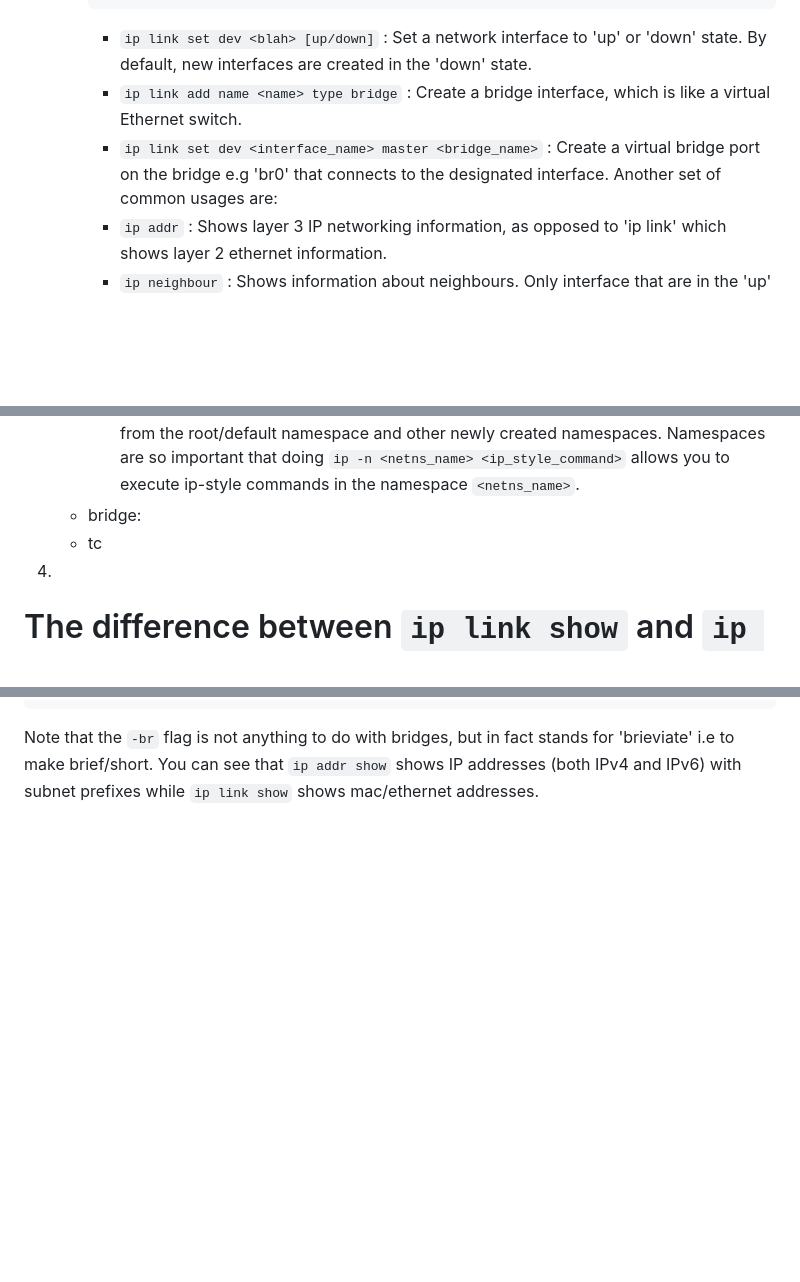
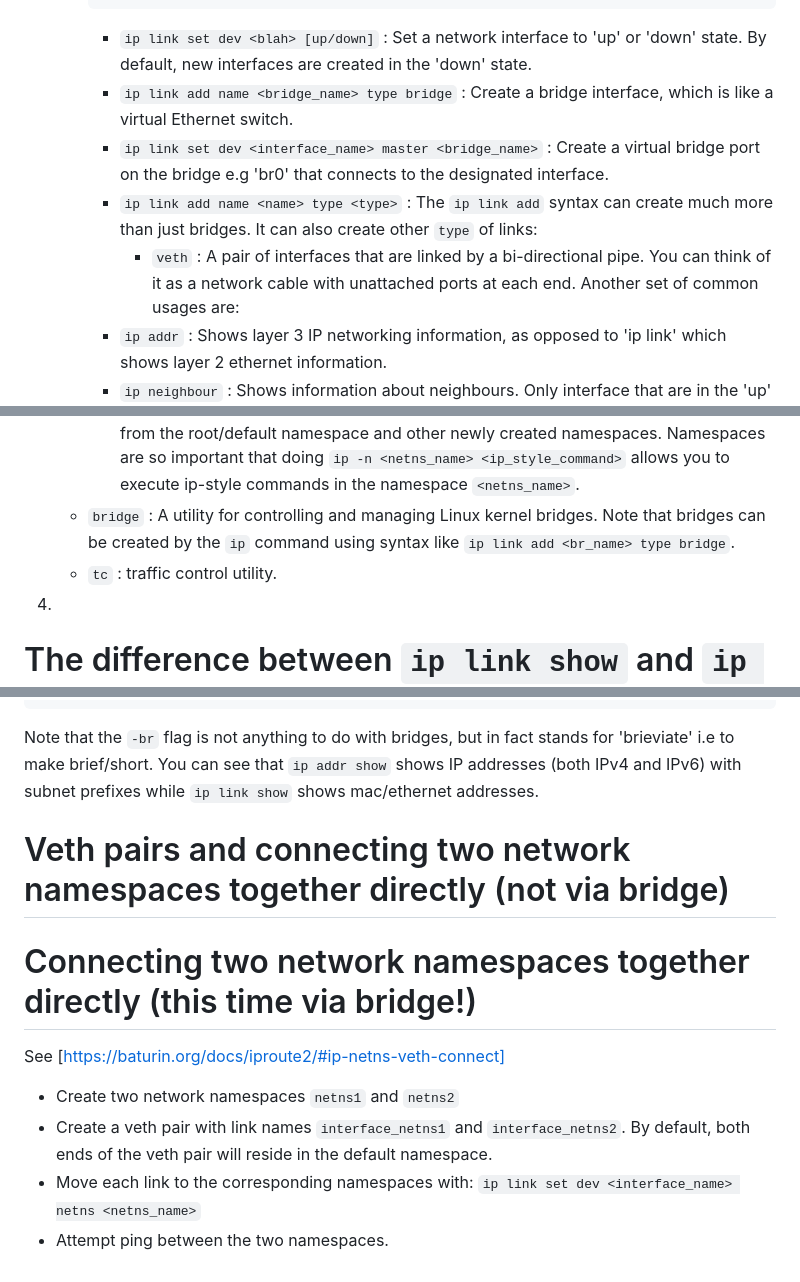
Before and after one commit to joshuamhtsang/mini_essays, a Markdown page: 2024-05-14_iproute2-bridges/iproute2_bridges.md, 3 parts joined by grey strips. GitHub-like rendering; blank space fills up the shorter version.

````diff
--- a/2024-05-14_iproute2-bridges/iproute2_bridges.md
+++ b/2024-05-14_iproute2-bridges/iproute2_bridges.md
@@ -37,9 +37,13 @@ backward compatibility.
      ```
      - `ip link set dev <blah> [up/down]` :  Set a network interface to 'up' or 'down' state.  By default, new
      interfaces are created in the 'down' state.
-     - `ip link add name <name> type bridge` :  Create a bridge interface, which is like a virtual Ethernet switch.
+     - `ip link add name <bridge_name> type bridge` :  Create a bridge interface, which is like a virtual Ethernet switch.
      - `ip link set dev <interface_name> master <bridge_name>` :  Create a virtual bridge port on the bridge e.g 'br0'
      that connects to the designated interface.
+     - `ip link add name <name> type <type>` : The `ip link add` syntax can create much more than just bridges.  It can
+     also create other `type` of links:
+       - `veth` :  A pair of interfaces that are linked by a bi-directional pipe.  You can think of it as a network cable
+       with unattached ports at each end.
      Another set of common usages are:
      - `ip addr` : Shows layer 3 IP networking information, as opposed to 'ip link' which shows layer 2 ethernet information.
      - `ip neighbour` : Shows information about neighbours.  Only interface that are in the 'up' state may have neighbours.
@@ -50,8 +54,9 @@ backward compatibility.
      has its own isolated network stack separate from the root/default namespace and other newly created namespaces.  Namespaces
      are so important that doing `ip -n <netns_name> <ip_style_command>` allows you to execute ip-style commands in the namespace
      `<netns_name>`.
-   - bridge:
-   - tc
+   - `bridge` : A utility for controlling and managing Linux kernel bridges.  Note that bridges can be created by the `ip` command
+   using syntax like `ip link add <br_name> type bridge`.
+   - `tc` : traffic control utility.
 
 4.
 
@@ -79,3 +84,20 @@ docker0          DOWN           02:42:d0:21:fb:aa <NO-CARRIER,BROADCAST,MULTICAS
 Note that the `-br` flag is not anything to do with bridges, but in fact stands for 'brieviate' i.e to
 make brief/short.  You can see that `ip addr show` shows IP addresses (both IPv4 and IPv6) with subnet
 prefixes while `ip link show` shows mac/ethernet addresses.
+
+
+
+# Veth pairs and connecting two network namespaces together directly (not via bridge)
+
+
+
+# Connecting two network namespaces together directly (this time via bridge!)
+
+See [https://baturin.org/docs/iproute2/#ip-netns-veth-connect]
+
+- Create two network namespaces `netns1` and `netns2`
+- Create a veth pair with link names `interface_netns1` and `interface_netns2`.  By default, both
+ends of the veth pair will reside in the default namespace.
+- Move each link to the corresponding namespaces with:
+  `ip link set dev <interface_name> netns <netns_name>`
+- Attempt ping between the two namespaces.
````
Also changed, not shown: other parts of 2024-05-14_iproute2-bridges/iproute2_bridges.md (+4 -4 lines).
